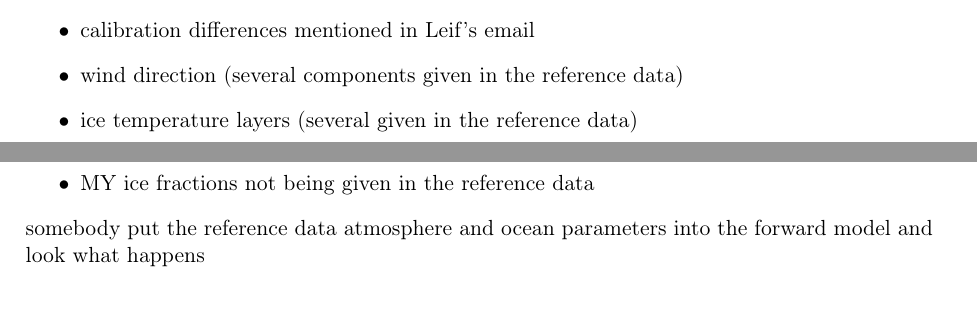
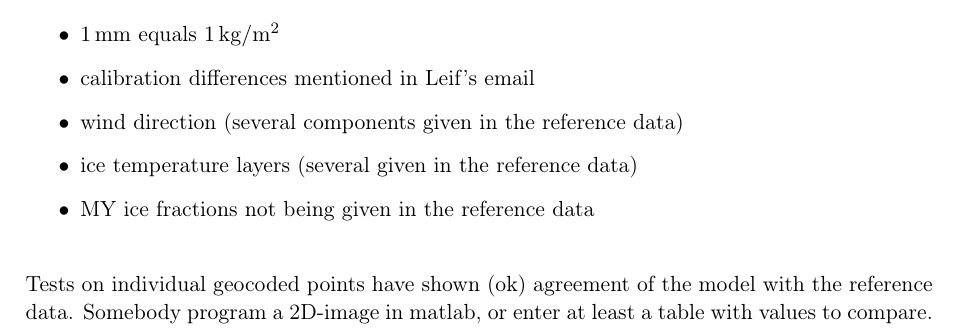
Before and after one commit to 172033/Remote_Sensing, a LaTeX document (report.tex): two parts of pages 2 and 3 of 3 before the commit and part of page 2 of 2 after it, the two joined at a grey line, cut at the place of the change. Compiled offline with pdfLaTeX.

Commit message:
Small corrections to report in the Inverse Model Validation chapter, first steps in programming the inverse model

```diff
--- a/report.tex
+++ b/report.tex
@@ -6,7 +6,7 @@
 \usepackage[utf8]{inputenc}		% Zeichen in UTF-8 speichern (?)
 \usepackage[T1]{fontenc}		% Sonderzeichen richtig darstellen
 \usepackage[british]{babel}		% versch. Sonderzeichen, Silbentrennung, Gliederung
-\usepackage[autostyle]{csquotes}	% quotation marks
+%\usepackage[autostyle]{csquotes}	% quotation marks
 
 %\addto{\captionsbritish}{
 %\renewcommand{\figurename}{Fig.}
@@ -134,5 +134,5 @@ Sea surface temperature	& T\_ow	& \SI{}{\degreeCelsius}	& sst	& \SI{}{K}	\\
 \label{tab:input_parameters}
 \end{table}
 
-This forward model was validated by comparing its results to a set of reference data from ESA's ``Sea Ice Climate Change Initiative''. The reference data consists of brightness temperatures at the relevant polarizations and frequencies as measured by the AMSR (?) radiometer mounted on the satellite xyz, and modelled atmosphere and ocean parameters. These parameters were converted as follows to match the units used in the forward model:
+This forward model was validated by comparing its results to a set of reference data from ESA's ``Sea Ice Climate Change Initiative''. The reference data consists of brightness temperatures at the relevant polarizations and frequencies as measured by the AMSR (?) radiometer mounted on the satellite xyz, and modelled atmosphere and ocean parameters. We should comment upon:
 
@@ -147,12 +139,15 @@ This forward model was validated by comparing its results to a set of reference
-we should comment upon:
 \begin{itemize}
+\item \SI{1}{mm} equals \SI{1}{kg/m^2}
 \item calibration differences mentioned in Leif's email
 \item wind direction (several components given in the reference data)
 \item ice temperature layers (several given in the reference data)
 \item MY ice fractions not being given in the reference data
 \end{itemize}
 
-somebody put the reference data atmosphere and ocean parameters into the forward model and look what happens
+% the assumption that "mm columnar" is equal to "kg/m2" is taken from here: http://www.remss.com/measurements/atmospheric-water-vapor/
+
+\ \\
+Tests on individual geocoded points have shown (ok) agreement of the model with the reference data. Somebody program a 2D-image in matlab, or enter at least a table with values to compare.
 
 
 \end{document}
```
Also changed, not shown: report.pdf, report.tex (10 more changed lines), 6 other files.
